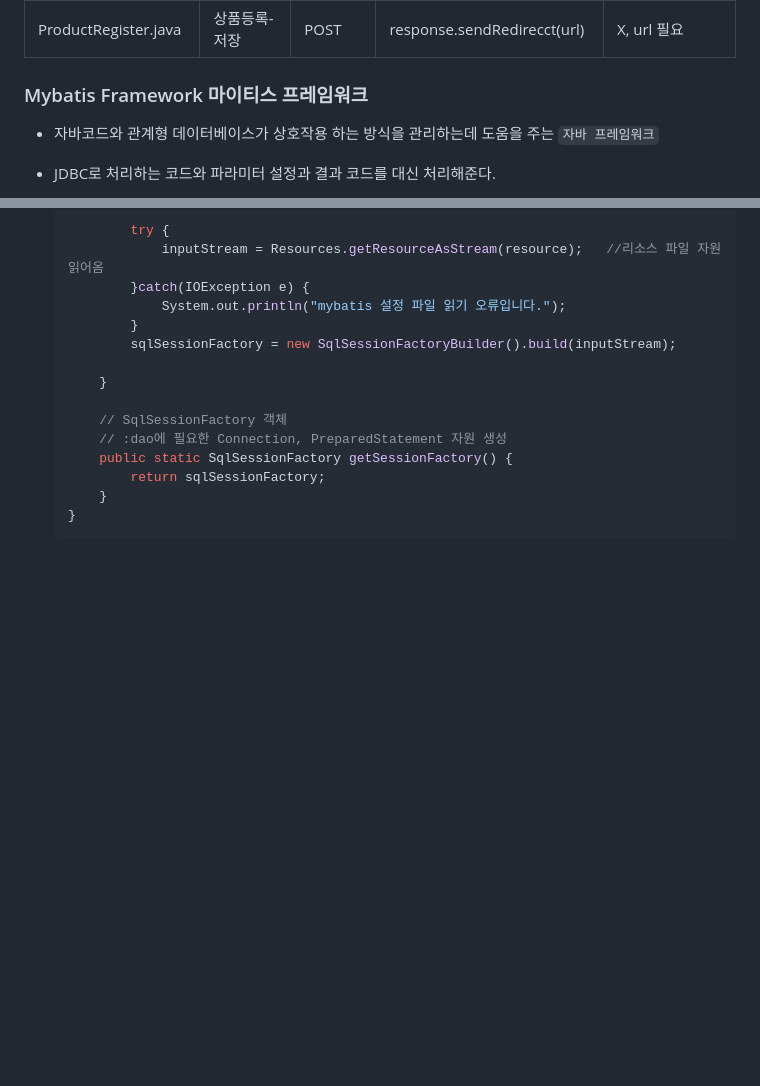
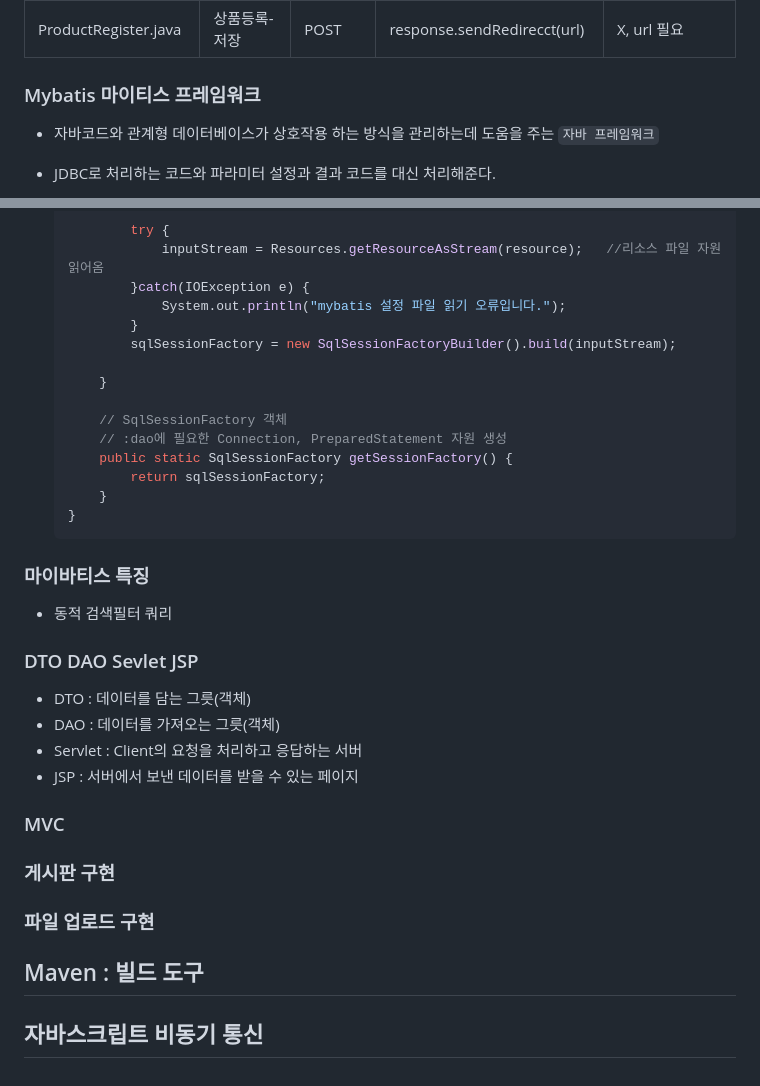
Before and after one commit to hejyu/html, a Markdown page: readme2.md, 2 parts joined by grey strips. Drawn GitHub-style; blank space fills up the shorter version.

Commit message:
마이바티스 동적 검색필터 , 서블릿 서버 애트리뷰트 실습

````diff
--- a/readme2.md
+++ b/readme2.md
@@ -209,7 +209,7 @@ password : 발급받은 토큰 입력
 |ProductRegister.java|상품등록-저장|POST|response.sendRedirecct(url)|X, url 필요|
 
 
-### Mybatis Framework 마이티스 프레임워크
+### Mybatis 마이티스 프레임워크
 - 자바코드와 관계형 데이터베이스가 상호작용 하는 방식을 관리하는데 도움을 주는 `자바 프레임워크`
 - JDBC로 처리하는 코드와 파라미터 설정과 결과 코드를 대신 처리해준다.
 - XML : Markup 언어, 태그를 사용하는 언어,
@@ -289,3 +289,24 @@ HTML과 같이 태그를 사용하면서 데이터를 저장한다.
         }
     }
     ```
+
+
+### 마이바티스  특징
+- 동적 검색필터 쿼리
+
+
+### DTO DAO Sevlet JSP
+- DTO : 데이터를 담는 그릇(객체)
+- DAO : 데이터를 가져오는 그릇(객체)
+- Servlet : Client의 요청을 처리하고 응답하는 서버
+- JSP : 서버에서 보낸 데이터를 받을 수 있는 페이지
+
+### MVC
+
+### 게시판 구현
+
+### 파일 업로드 구현
+
+## Maven : 빌드 도구
+
+## 자바스크립트 비동기 통신
````
